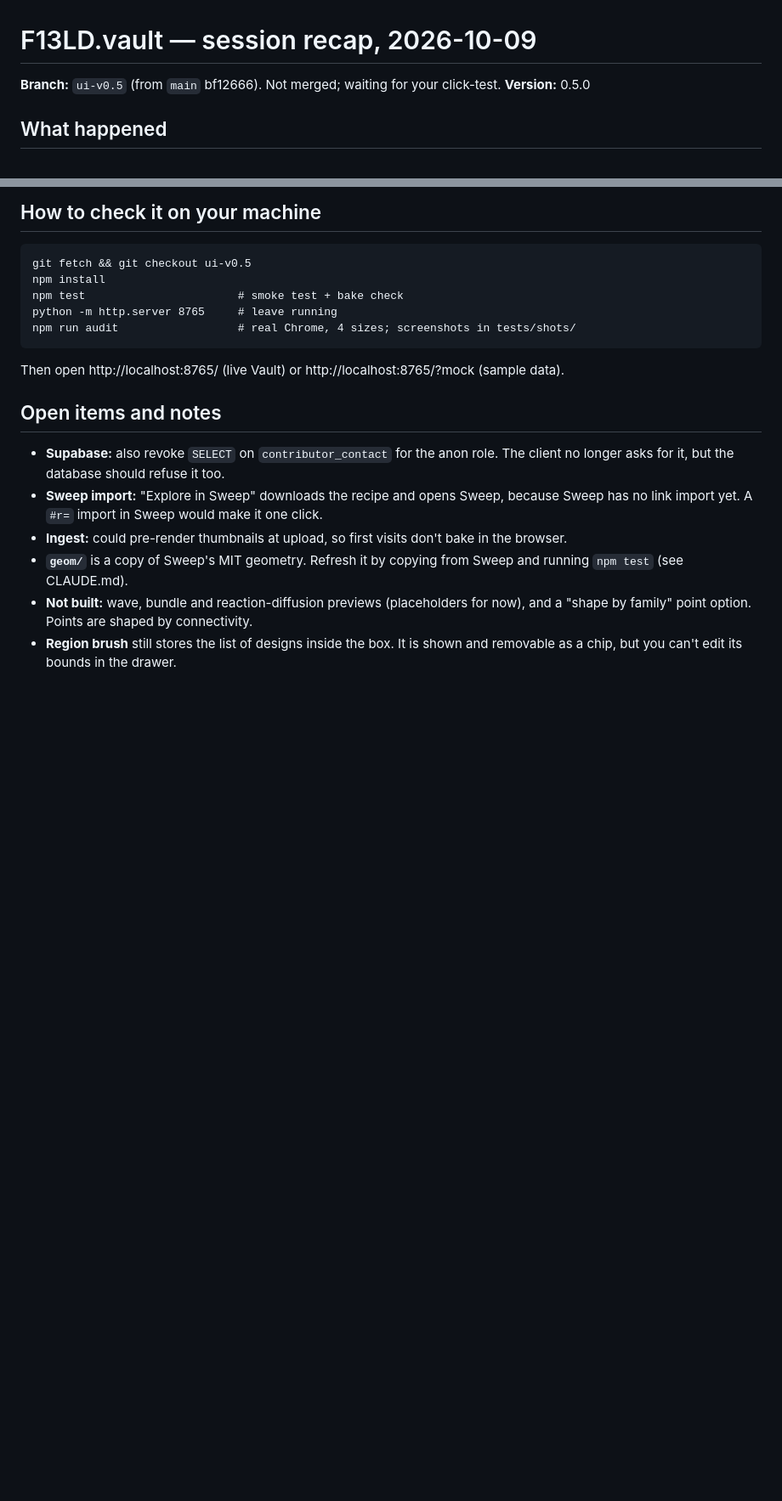
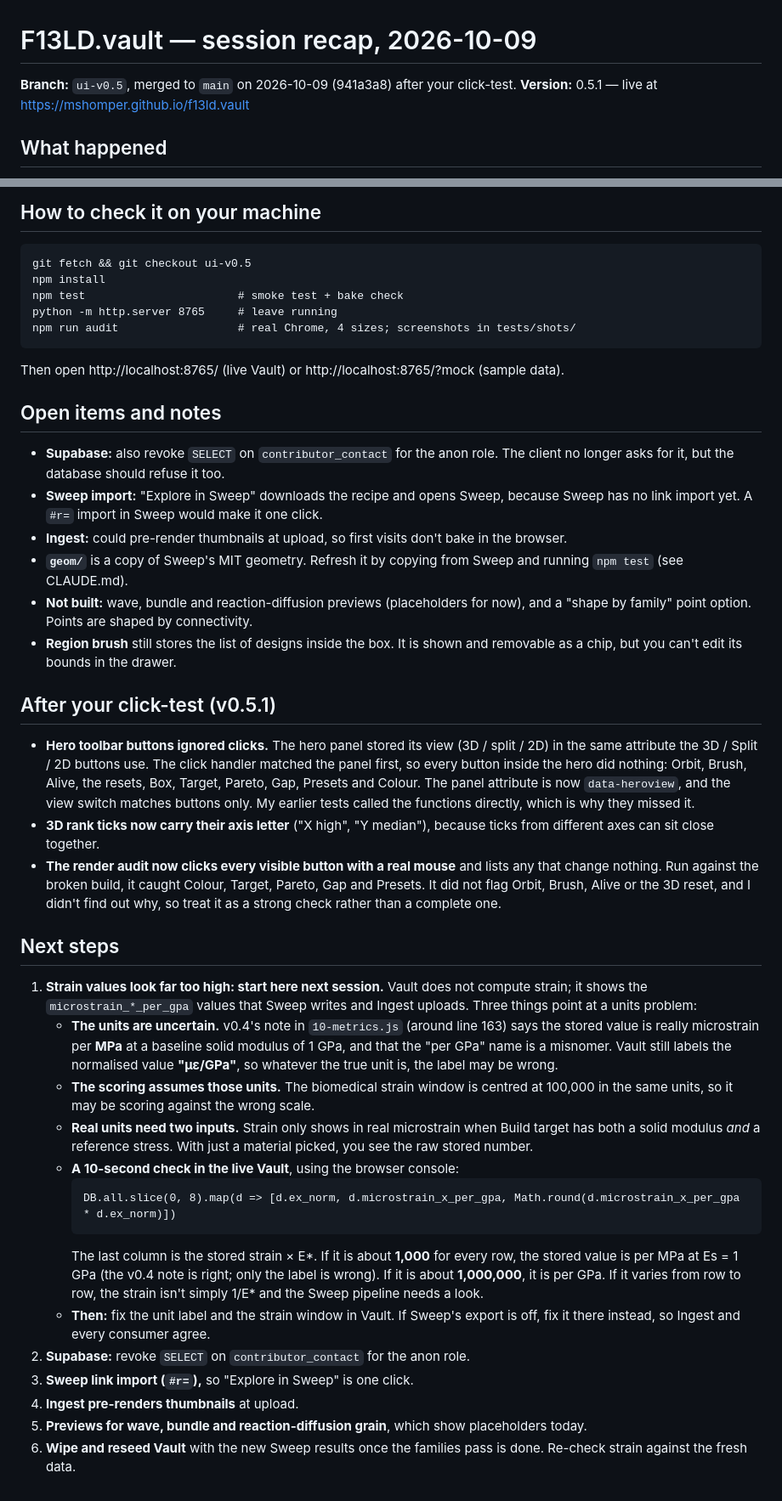
Before and after one commit to mshomper/f13ld.vault, a Markdown page: docs/SESSION_RECAP_2026-10-09.md, 2 parts joined by grey strips. Shown at 85% size. GitHub-like rendering; blank space fills up the shorter version.

Commit message:
docs: session recap for v0.5.1, next steps (strain units check)
Co-Authored-By: Claude Opus 5.5 <noreply@anthropic.com>

````diff
--- a/docs/SESSION_RECAP_2026-10-09.md
+++ b/docs/SESSION_RECAP_2026-10-09.md
@@ -1,7 +1,7 @@
 # F13LD.vault — session recap, 2026-10-09
 
-**Branch:** `ui-v0.5` (from `main` bf12666). Not merged; waiting for your click-test.
-**Version:** 0.5.0
+**Branch:** `ui-v0.5`, merged to `main` on 2026-10-09 (941a3a8) after your click-test.
+**Version:** 0.5.1 — live at https://mshomper.github.io/f13ld.vault
 
 ## What happened
 
@@ -97,3 +97,27 @@ Then open http://localhost:8765/ (live Vault) or http://localhost:8765/?mock (sa
 - **`geom/`** is a copy of Sweep's MIT geometry. Refresh it by copying from Sweep and running `npm test` (see CLAUDE.md).
 - **Not built:** wave, bundle and reaction-diffusion previews (placeholders for now), and a "shape by family" point option. Points are shaped by connectivity.
 - **Region brush** still stores the list of designs inside the box. It is shown and removable as a chip, but you can't edit its bounds in the drawer.
+
+## After your click-test (v0.5.1)
+
+- **Hero toolbar buttons ignored clicks.** The hero panel stored its view (3D / split / 2D) in the same attribute the 3D / Split / 2D buttons use. The click handler matched the panel first, so every button inside the hero did nothing: Orbit, Brush, Alive, the resets, Box, Target, Pareto, Gap, Presets and Colour. The panel attribute is now `data-heroview`, and the view switch matches buttons only. My earlier tests called the functions directly, which is why they missed it.
+- **3D rank ticks now carry their axis letter** ("X high", "Y median"), because ticks from different axes can sit close together.
+- **The render audit now clicks every visible button with a real mouse** and lists any that change nothing. Run against the broken build, it caught Colour, Target, Pareto, Gap and Presets. It did not flag Orbit, Brush, Alive or the 3D reset, and I didn't find out why, so treat it as a strong check rather than a complete one.
+
+## Next steps
+
+1. **Strain values look far too high: start here next session.** Vault does not compute strain; it shows the `microstrain_*_per_gpa` values that Sweep writes and Ingest uploads. Three things point at a units problem:
+   - **The units are uncertain.** v0.4's note in `10-metrics.js` (around line 163) says the stored value is really microstrain per **MPa** at a baseline solid modulus of 1 GPa, and that the "per GPa" name is a misnomer. Vault still labels the normalised value **"με/GPa"**, so whatever the true unit is, the label may be wrong.
+   - **The scoring assumes those units.** The biomedical strain window is centred at 100,000 in the same units, so it may be scoring against the wrong scale.
+   - **Real units need two inputs.** Strain only shows in real microstrain when Build target has both a solid modulus *and* a reference stress. With just a material picked, you see the raw stored number.
+   - **A 10-second check in the live Vault**, using the browser console:
+     ```
+     DB.all.slice(0, 8).map(d => [d.ex_norm, d.microstrain_x_per_gpa, Math.round(d.microstrain_x_per_gpa * d.ex_norm)])
+     ```
+     The last column is the stored strain × E*. If it is about **1,000** for every row, the stored value is per MPa at Es = 1 GPa (the v0.4 note is right; only the label is wrong). If it is about **1,000,000**, it is per GPa. If it varies from row to row, the strain isn't simply 1/E* and the Sweep pipeline needs a look.
+   - **Then:** fix the unit label and the strain window in Vault. If Sweep's export is off, fix it there instead, so Ingest and every consumer agree.
+2. **Supabase:** revoke `SELECT` on `contributor_contact` for the anon role.
+3. **Sweep link import (`#r=`),** so "Explore in Sweep" is one click.
+4. **Ingest pre-renders thumbnails** at upload.
+5. **Previews for wave, bundle and reaction-diffusion grain**, which show placeholders today.
+6. **Wipe and reseed Vault** with the new Sweep results once the families pass is done. Re-check strain against the fresh data.
````
